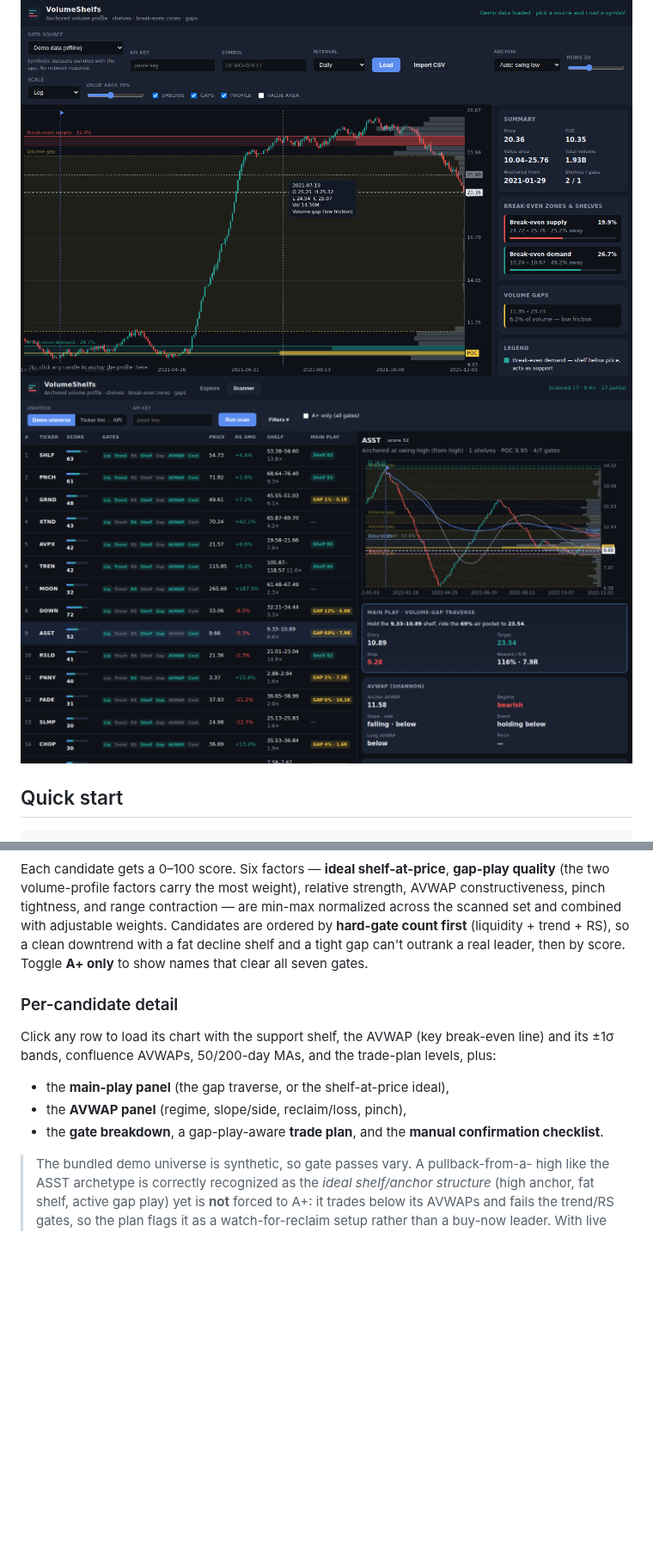
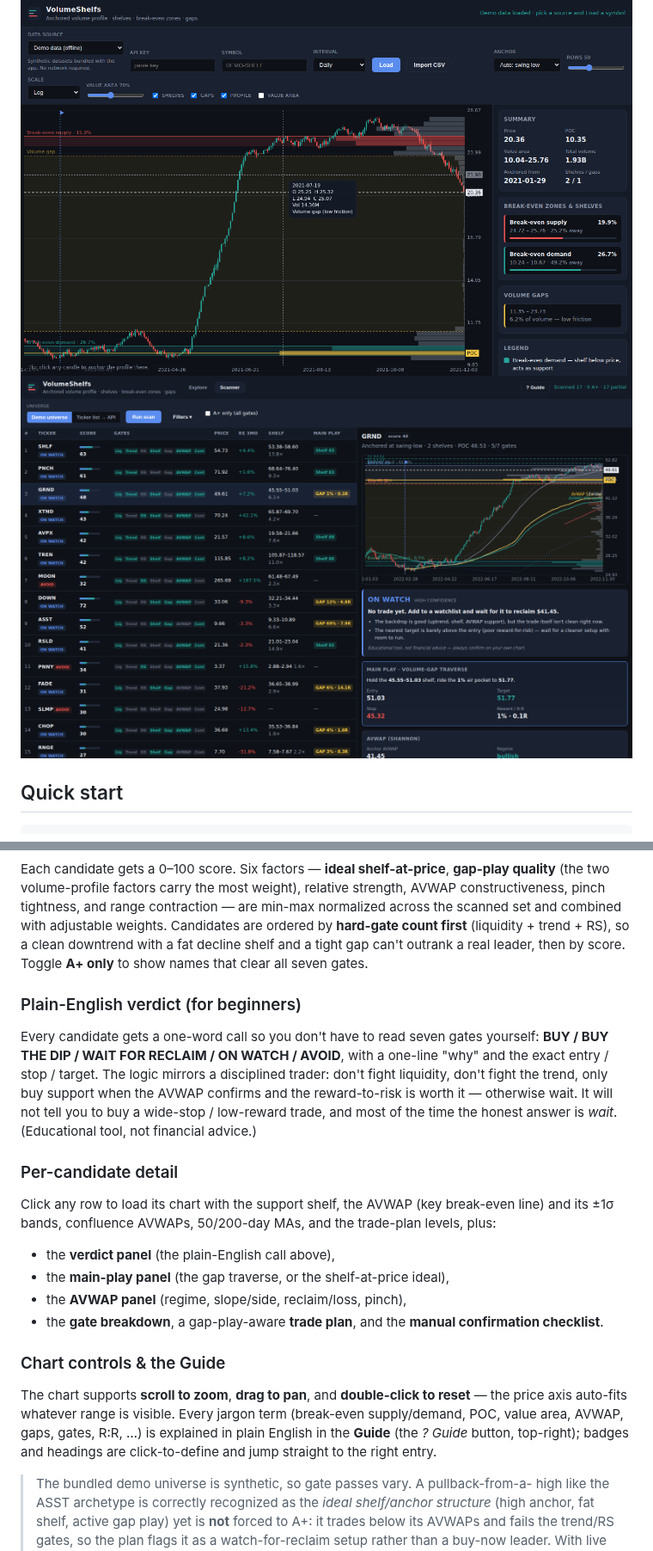
Before and after one commit to chrishandorf123/VolumeShelfs, a Markdown page: README.md, 2 parts joined by grey strips. Shown at 86% size. Rendered like a GitHub page; pictures changed too: docs/scanner.png; blank space fills up the shorter version.

```diff
--- a/README.md
+++ b/README.md
@@ -205,16 +205,35 @@ adjustable weights. Candidates are ordered by **hard-gate count first**
 tight gap can't outrank a real leader, then by score. Toggle **A+ only** to show
 names that clear all seven gates.
 
+### Plain-English verdict (for beginners)
+
+Every candidate gets a one-word call so you don't have to read seven gates
+yourself: **BUY / BUY THE DIP / WAIT FOR RECLAIM / ON WATCH / AVOID**, with a
+one-line "why" and the exact entry / stop / target. The logic mirrors a
+disciplined trader: don't fight liquidity, don't fight the trend, only buy
+support when the AVWAP confirms and the reward-to-risk is worth it — otherwise
+wait. It will not tell you to buy a wide-stop / low-reward trade, and most of
+the time the honest answer is *wait*. (Educational tool, not financial advice.)
+
 ### Per-candidate detail
 
 Click any row to load its chart with the support shelf, the AVWAP (key
 break-even line) and its ±1σ bands, confluence AVWAPs, 50/200-day MAs, and the
 trade-plan levels, plus:
 
+- the **verdict panel** (the plain-English call above),
 - the **main-play panel** (the gap traverse, or the shelf-at-price ideal),
 - the **AVWAP panel** (regime, slope/side, reclaim/loss, pinch),
 - the **gate breakdown**, a gap-play-aware **trade plan**, and the **manual
   confirmation checklist**.
+
+### Chart controls & the Guide
+
+The chart supports **scroll to zoom**, **drag to pan**, and **double-click to
+reset** — the price axis auto-fits whatever range is visible. Every jargon term
+(break-even supply/demand, POC, value area, AVWAP, gaps, gates, R:R, …) is
+explained in plain English in the **Guide** (the *? Guide* button, top-right);
+badges and headings are click-to-define and jump straight to the right entry.
 
 > The bundled demo universe is synthetic, so gate passes vary. A pullback-from-a-
 > high like the ASST archetype is correctly recognized as the *ideal shelf/anchor
```
Also changed, not shown: 11 other files.
